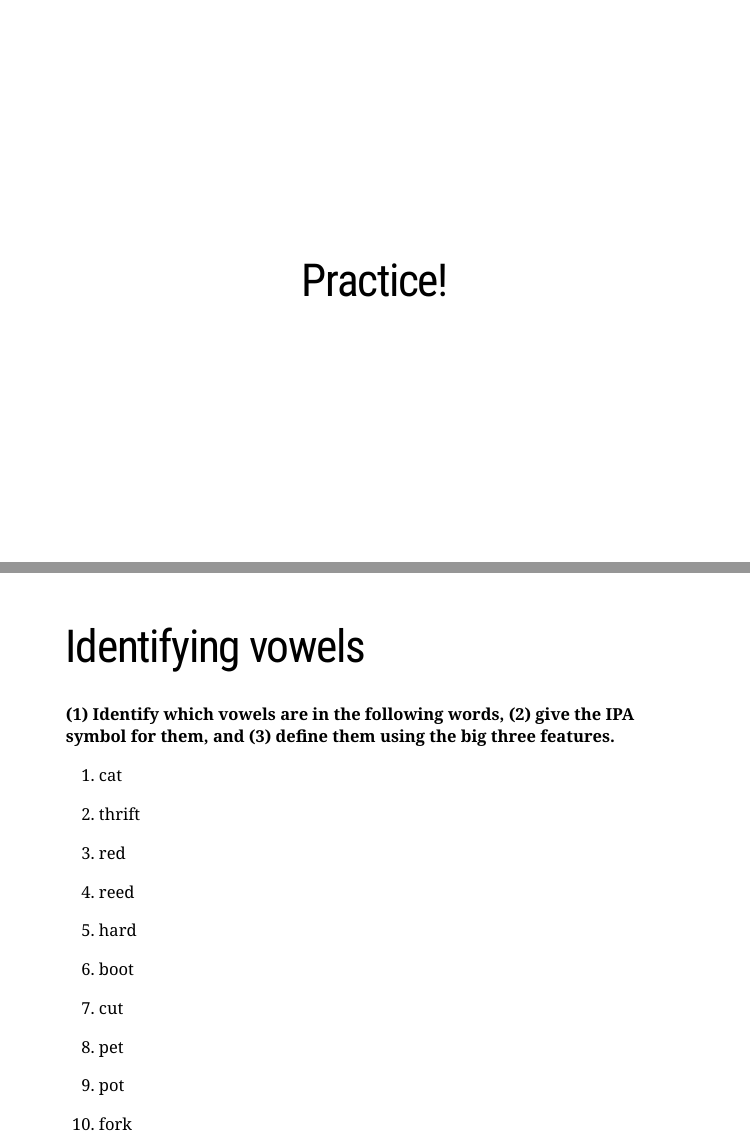
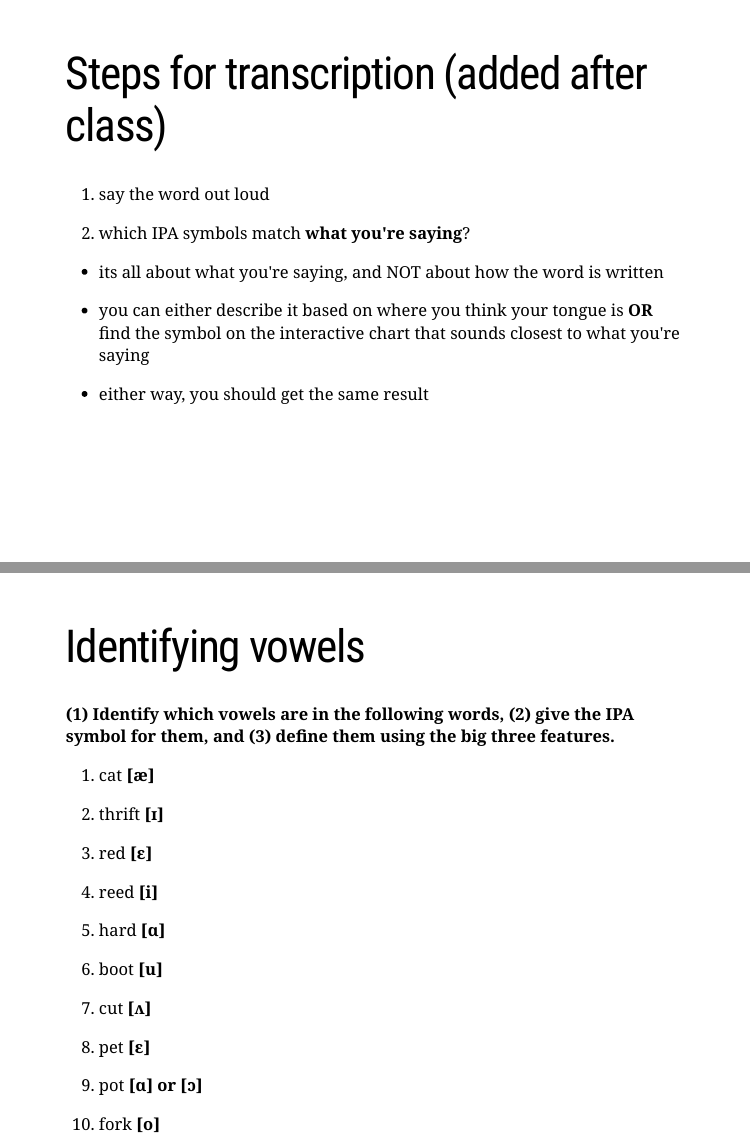
Before and after one commit to quartz-colvin/Ling201_Week10, an R Markdown document (index.Rmd): pages 15 and 16 of 31 before the commit and pages 15 and 17 of 32 after it, joined at a grey line. The pictures show the slides in the output file index.html that the author committed with the source; the slides are laid out offline by our stand-in for remark.js, each with all of its steps uncovered, in fonts that may differ from those the slides ask for, and without slide numbers, shadows or browser add-ons; a font, style sheet, LaTeX package, included part or bibliography that could not be used is replaced or left out.

Commit message:
answers added

```diff
--- a/index.Rmd
+++ b/index.Rmd
@@ -280,6 +280,20 @@ IPA is used for **phonetic transcription:** writing the exact sounds of a speech
 
 - primary and secondary **stress** are indicated with **(ˈ)** and **(ˌ) before** the stressed syllable
 
+---
+
+# Steps for transcription (added after class)
+
+1. say the word out loud
+
+2. which IPA symbols match **what you're saying**?
+
+  - its all about what you're saying, and NOT about how the word is written
+
+  - you can either describe it based on where you think your tongue is **OR** find the symbol on the interactive chart that sounds closest to what you're saying
+
+  - either way, you should get the same result
+
 
 
 ---
@@ -300,25 +314,25 @@ class: middle, center
 
 **(1) Identify which vowels are in the following words, (2) give the IPA symbol for them, and (3) define them using the big three features.**
 
-1. cat
+1. cat **[æ]**
 
-2. thrift
+2. thrift **[ɪ]**
 
-3. red
+3. red **[ɛ]**
 
-4. reed
+4. reed **[i]**
 
-5. hard
+5. hard **[ɑ]**
 
-6. boot
+6. boot **[u]**
 
-7. cut
+7. cut **[ʌ]**
 
-8. pet
+8. pet **[ɛ]**
 
-9. pot
+9. pot **[ɑ] or [ɔ]**
 
-10. fork
+10. fork **[o]**
 
 
 ---
```
Also changed, not shown: index.html, index.Rmd (20 more changed lines).
